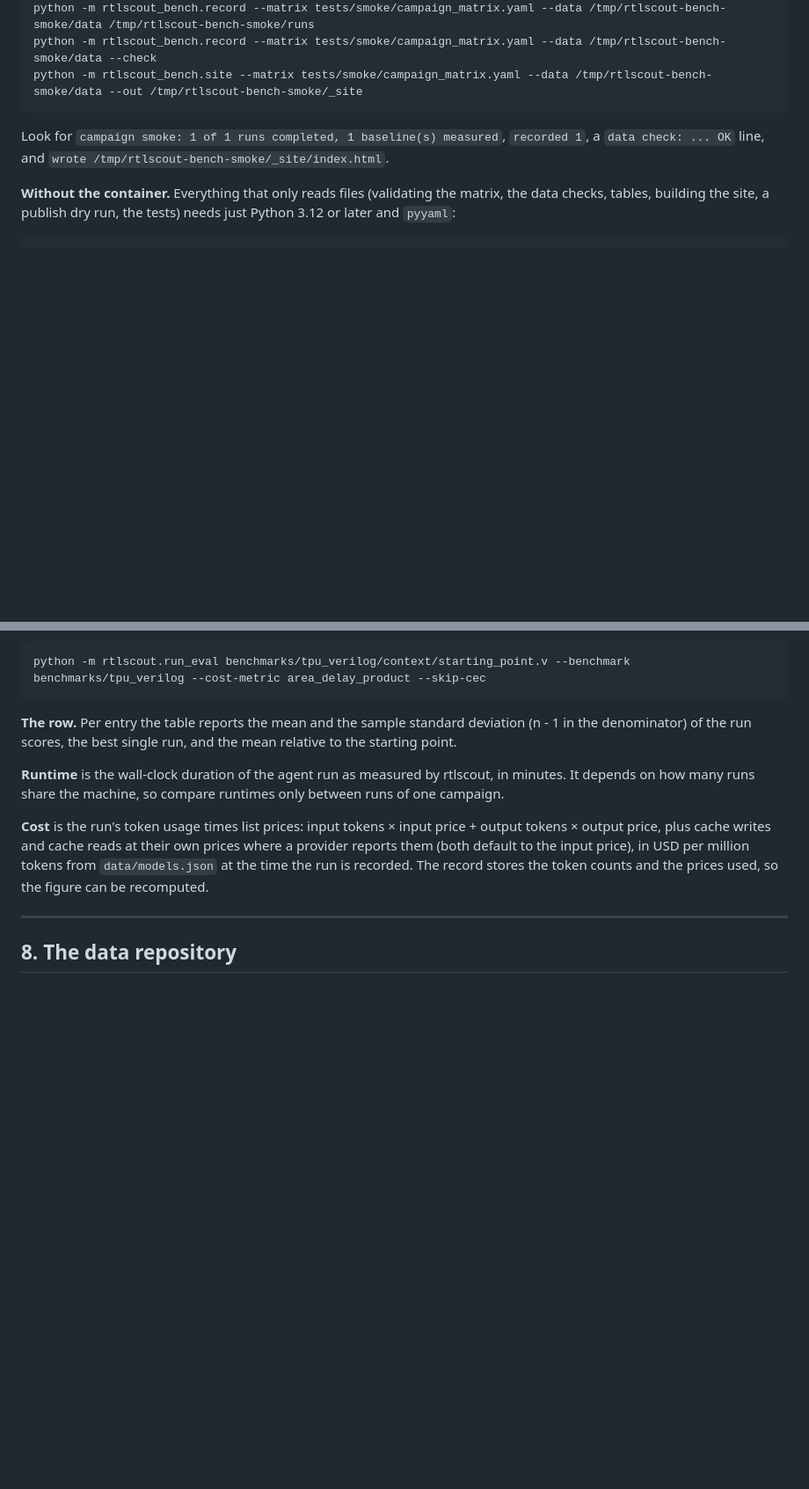
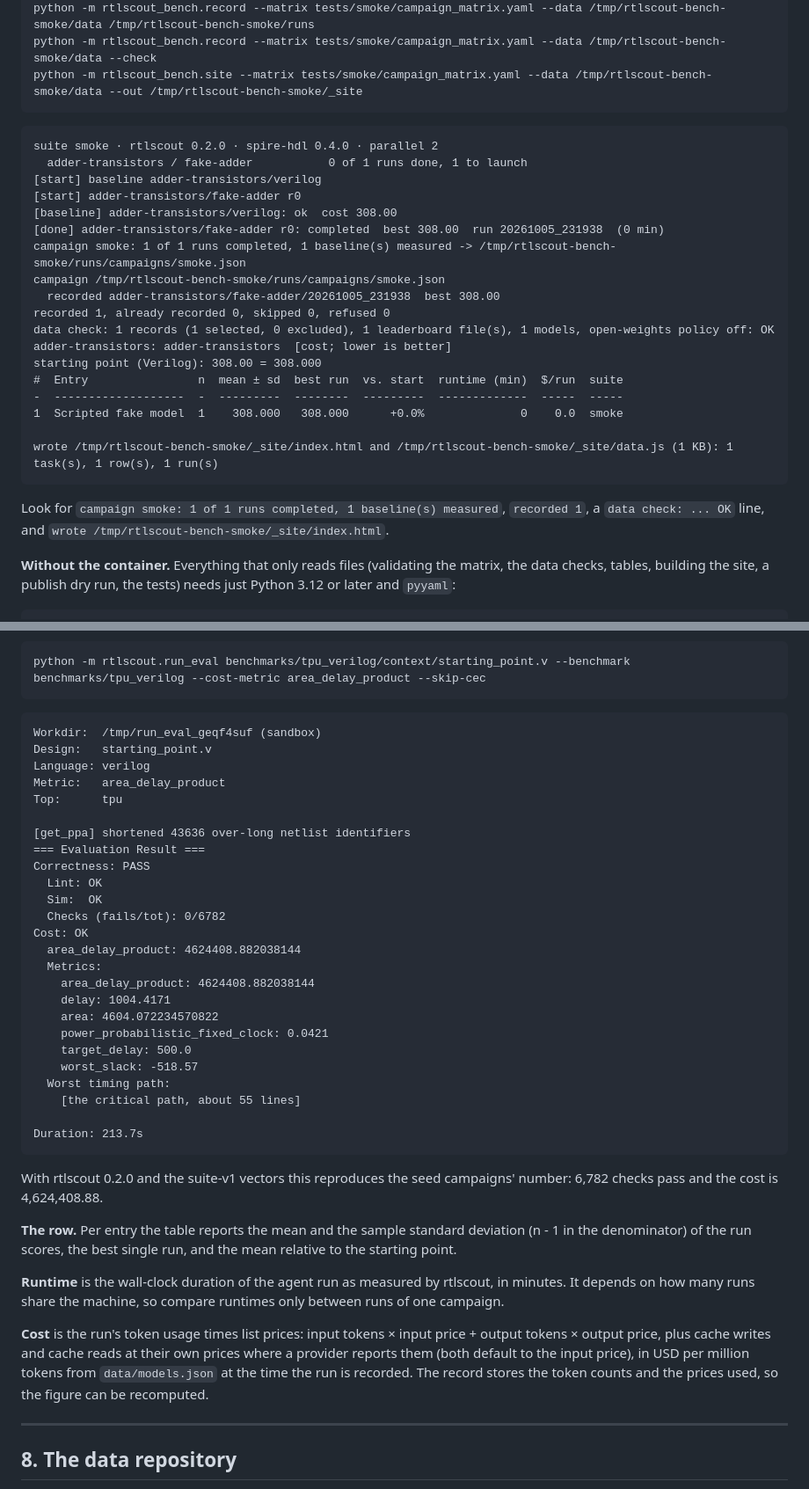
Before and after one commit to plex1/rtlscout-bench, a Markdown page: docs/manual.md, 2 parts joined by grey strips. Shown at 88% size. GitHub-like rendering; blank space fills up the shorter version.

````diff
--- a/docs/manual.md
+++ b/docs/manual.md
@@ -150,7 +156,27 @@ python -m rtlscout_bench.site --matrix tests/smoke/campaign_matrix.yaml --data /
 <!-- doctest-expect: : OK -->
 <!-- doctest-expect: 1 task(s), 1 row(s), 1 run(s) -->
 
-<!-- TO-VERIFY -->
+```text
+suite smoke · rtlscout 0.2.0 · spire-hdl 0.4.0 · parallel 2
+  adder-transistors / fake-adder           0 of 1 runs done, 1 to launch
+[start] baseline adder-transistors/verilog
+[start] adder-transistors/fake-adder r0
+[baseline] adder-transistors/verilog: ok  cost 308.00
+[done] adder-transistors/fake-adder r0: completed  best 308.00  run 20261005_231938  (0 min)
+campaign smoke: 1 of 1 runs completed, 1 baseline(s) measured -> /tmp/rtlscout-bench-smoke/runs/campaigns/smoke.json
+campaign /tmp/rtlscout-bench-smoke/runs/campaigns/smoke.json
+  recorded adder-transistors/fake-adder/20261005_231938  best 308.00
+recorded 1, already recorded 0, skipped 0, refused 0
+data check: 1 records (1 selected, 0 excluded), 1 leaderboard file(s), 1 models, open-weights policy off: OK
+adder-transistors: adder-transistors  [cost; lower is better]
+starting point (Verilog): 308.00 = 308.000
+#  Entry                n  mean ± sd  best run  vs. start  runtime (min)  $/run  suite
+-  -------------------  -  ---------  --------  ---------  -------------  -----  -----
+1  Scripted fake model  1    308.000   308.000      +0.0%              0    0.0  smoke
+
+wrote /tmp/rtlscout-bench-smoke/_site/index.html and /tmp/rtlscout-bench-smoke/_site/data.js (1 KB): 1 task(s), 1 row(s), 1 run(s)
+```
+
 Look for `campaign smoke: 1 of 1 runs completed, 1 baseline(s) measured`, `recorded 1`, a `data check: ... OK`
 line, and `wrote /tmp/rtlscout-bench-smoke/_site/index.html`.
 
@@ -642,6 +697,37 @@ measure it yourself, inside the container:
 ```bash
 python -m rtlscout.run_eval benchmarks/tpu_verilog/context/starting_point.v --benchmark benchmarks/tpu_verilog --cost-metric area_delay_product --skip-cec
 ```
+
+```text
+Workdir:  /tmp/run_eval_geqf4suf (sandbox)
+Design:   starting_point.v
+Language: verilog
+Metric:   area_delay_product
+Top:      tpu
+
+[get_ppa] shortened 43636 over-long netlist identifiers
+=== Evaluation Result ===
+Correctness: PASS
+  Lint: OK
+  Sim:  OK
+  Checks (fails/tot): 0/6782
+Cost: OK
+  area_delay_product: 4624408.882038144
+  Metrics:
+    area_delay_product: 4624408.882038144
+    delay: 1004.4171
+    area: 4604.072234570822
+    power_probabilistic_fixed_clock: 0.0421
+    target_delay: 500.0
+    worst_slack: -518.57
+  Worst timing path:
+    [the critical path, about 55 lines]
+
+Duration: 213.7s
+```
+
+With rtlscout 0.2.0 and the suite-v1 vectors this reproduces the seed campaigns' number: 6,782 checks pass and the
+cost is 4,624,408.88.
 
 **The row.** Per entry the table reports the mean and the sample standard deviation (n - 1 in the denominator)
 of the run scores, the best single run, and the mean relative to the starting point.
````
Also changed, not shown: other parts of docs/manual.md (+69 -11 lines).
